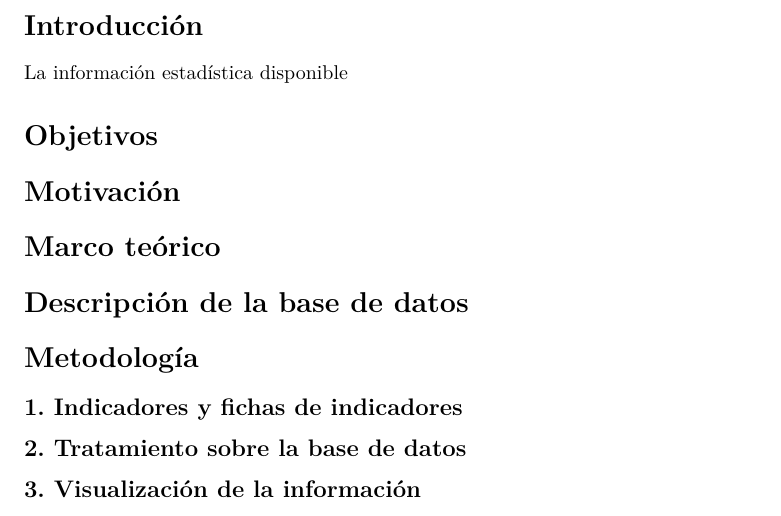
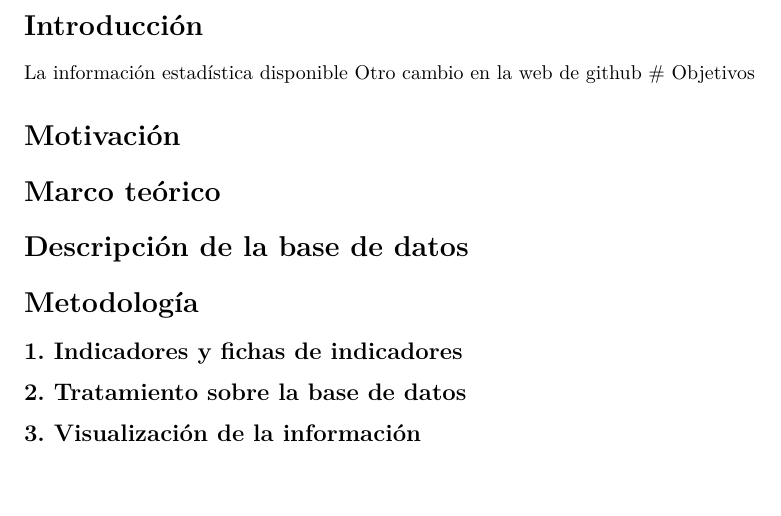
Before and after one commit to sranc/BigDataProyect, an R Markdown document (_code/Informe.Rmd): part of page 2 of 2, cut so that both start at the same text, the shorter picture padded with empty space. Rendered offline with R 4.5, knitr and Pandoc, then LaTeX, with nearby package versions.

Commit message:
Update Informe.Rmd
prueba 2

```diff
--- a/_code/Informe.Rmd
+++ b/_code/Informe.Rmd
@@ -18,7 +18,7 @@ toc: TRUE
 \pagebreak
 # Introducción
 La información estadística disponible
-
+Otro cambio en la web de github
 # Objetivos
 
 
```
